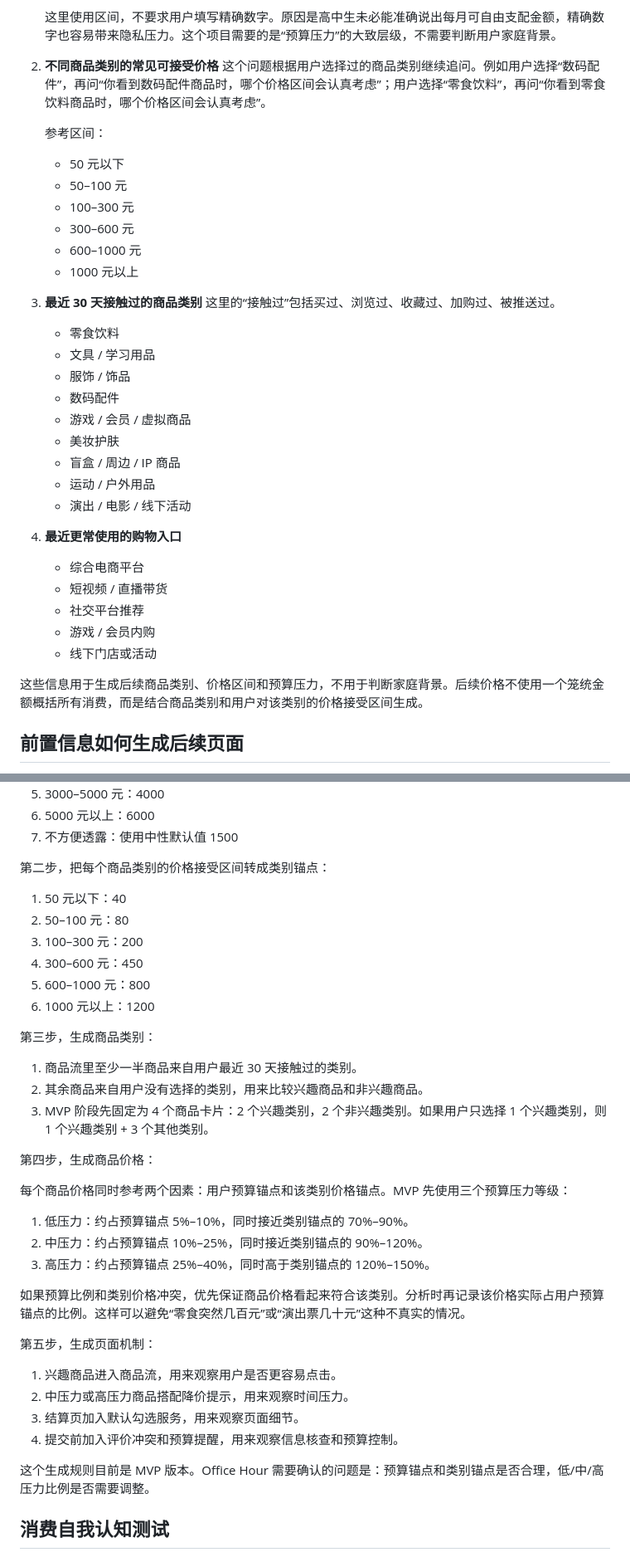
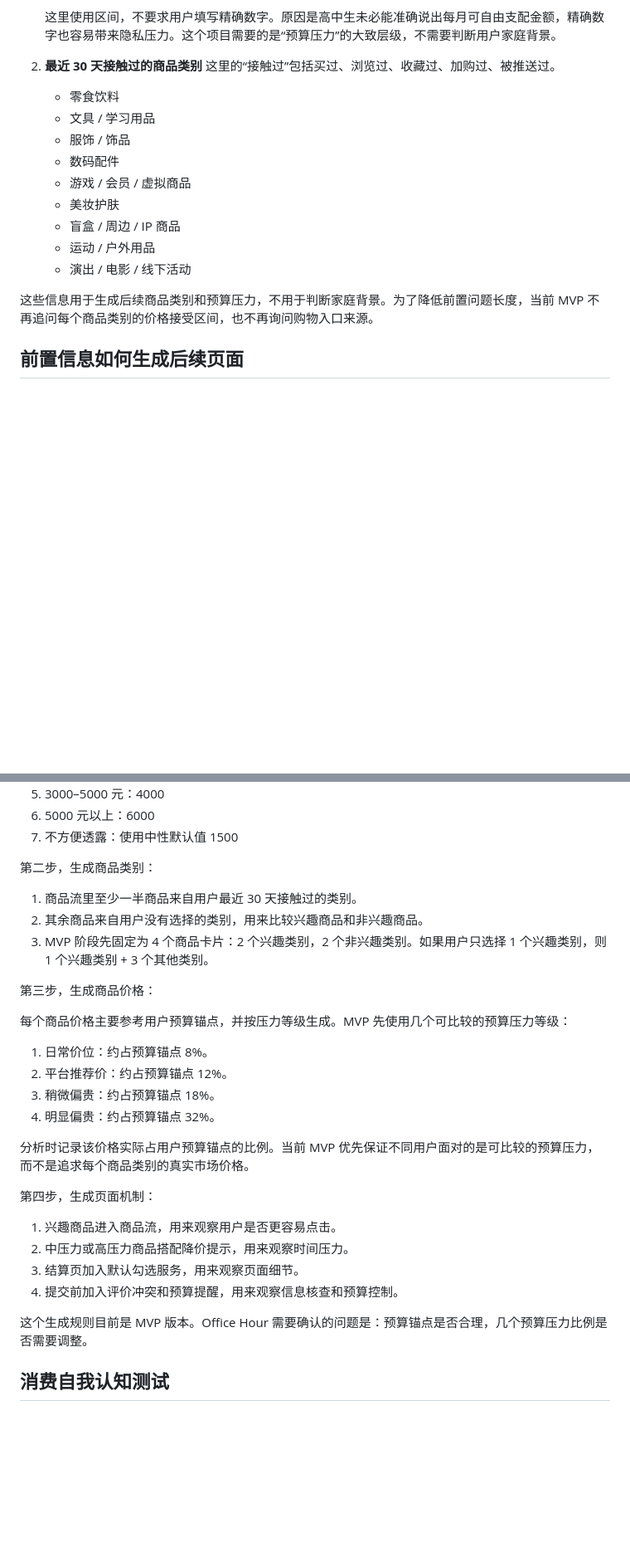
Before and after one commit to ZHANGzy22/high-school-consumer-self-perception, a Markdown page: spec.md, 2 parts joined by grey strips. Shown at 83% size. Rendered like a GitHub page; blank space fills up the shorter version.

```diff
--- a/spec.md
+++ b/spec.md
@@ -39,18 +45,7 @@ Hypothesis: I hypothesize that after using the interactive shopping platform sim
 
    这里使用区间，不要求用户填写精确数字。原因是高中生未必能准确说出每月可自由支配金额，精确数字也容易带来隐私压力。这个项目需要的是“预算压力”的大致层级，不需要判断用户家庭背景。
 
-2. **不同商品类别的常见可接受价格**
-   这个问题根据用户选择过的商品类别继续追问。例如用户选择“数码配件”，再问“你看到数码配件商品时，哪个价格区间会认真考虑”；用户选择“零食饮料”，再问“你看到零食饮料商品时，哪个价格区间会认真考虑”。
-
-   参考区间：
-   - 50 元以下
-   - 50–100 元
-   - 100–300 元
-   - 300–600 元
-   - 600–1000 元
-   - 1000 元以上
-
-3. **最近 30 天接触过的商品类别**
+2. **最近 30 天接触过的商品类别**
    这里的“接触过”包括买过、浏览过、收藏过、加购过、被推送过。
    - 零食饮料
    - 文具 / 学习用品
@@ -62,14 +57,7 @@ Hypothesis: I hypothesize that after using the interactive shopping platform sim
    - 运动 / 户外用品
    - 演出 / 电影 / 线下活动
 
-4. **最近更常使用的购物入口**
-   - 综合电商平台
-   - 短视频 / 直播带货
-   - 社交平台推荐
-   - 游戏 / 会员内购
-   - 线下门店或活动
-
-这些信息用于生成后续商品类别、价格区间和预算压力，不用于判断家庭背景。后续价格不使用一个笼统金额概括所有消费，而是结合商品类别和用户对该类别的价格接受区间生成。
+这些信息用于生成后续商品类别和预算压力，不用于判断家庭背景。为了降低前置问题长度，当前 MVP 不再追问每个商品类别的价格接受区间，也不再询问购物入口来源。
 
 ## 前置信息如何生成后续页面
 
@@ -85,39 +73,31 @@ Hypothesis: I hypothesize that after using the interactive shopping platform sim
 6. 5000 元以上：6000
 7. 不方便透露：使用中性默认值 1500
 
-第二步，把每个商品类别的价格接受区间转成类别锚点：
-
-1. 50 元以下：40
-2. 50–100 元：80
-3. 100–300 元：200
-4. 300–600 元：450
-5. 600–1000 元：800
-6. 1000 元以上：1200
-
-第三步，生成商品类别：
+第二步，生成商品类别：
 
 1. 商品流里至少一半商品来自用户最近 30 天接触过的类别。
 2. 其余商品来自用户没有选择的类别，用来比较兴趣商品和非兴趣商品。
 3. MVP 阶段先固定为 4 个商品卡片：2 个兴趣类别，2 个非兴趣类别。如果用户只选择 1 个兴趣类别，则 1 个兴趣类别 + 3 个其他类别。
 
-第四步，生成商品价格：
+第三步，生成商品价格：
 
-每个商品价格同时参考两个因素：用户预算锚点和该类别价格锚点。MVP 先使用三个预算压力等级：
+每个商品价格主要参考用户预算锚点，并按压力等级生成。MVP 先使用几个可比较的预算压力等级：
 
-1. 低压力：约占预算锚点 5%–10%，同时接近类别锚点的 70%–90%。
-2. 中压力：约占预算锚点 10%–25%，同时接近类别锚点的 90%–120%。
-3. 高压力：约占预算锚点 25%–40%，同时高于类别锚点的 120%–150%。
+1. 日常价位：约占预算锚点 8%。
+2. 平台推荐价：约占预算锚点 12%。
+3. 稍微偏贵：约占预算锚点 18%。
+4. 明显偏贵：约占预算锚点 32%。
 
-如果预算比例和类别价格冲突，优先保证商品价格看起来符合该类别。分析时再记录该价格实际占用户预算锚点的比例。这样可以避免“零食突然几百元”或“演出票几十元”这种不真实的情况。
+分析时记录该价格实际占用户预算锚点的比例。当前 MVP 优先保证不同用户面对的是可比较的预算压力，而不是追求每个商品类别的真实市场价格。
 
-第五步，生成页面机制：
+第四步，生成页面机制：
 
 1. 兴趣商品进入商品流，用来观察用户是否更容易点击。
 2. 中压力或高压力商品搭配降价提示，用来观察时间压力。
 3. 结算页加入默认勾选服务，用来观察页面细节。
 4. 提交前加入评价冲突和预算提醒，用来观察信息核查和预算控制。
 
-这个生成规则目前是 MVP 版本。Office Hour 需要确认的问题是：预算锚点和类别锚点是否合理，低/中/高压力比例是否需要调整。
+这个生成规则目前是 MVP 版本。Office Hour 需要确认的问题是：预算锚点是否合理，几个预算压力比例是否需要调整。
 
 ## 消费自我认知测试
 
```
Also changed, not shown: other parts of spec.md (+17 -12 lines).
